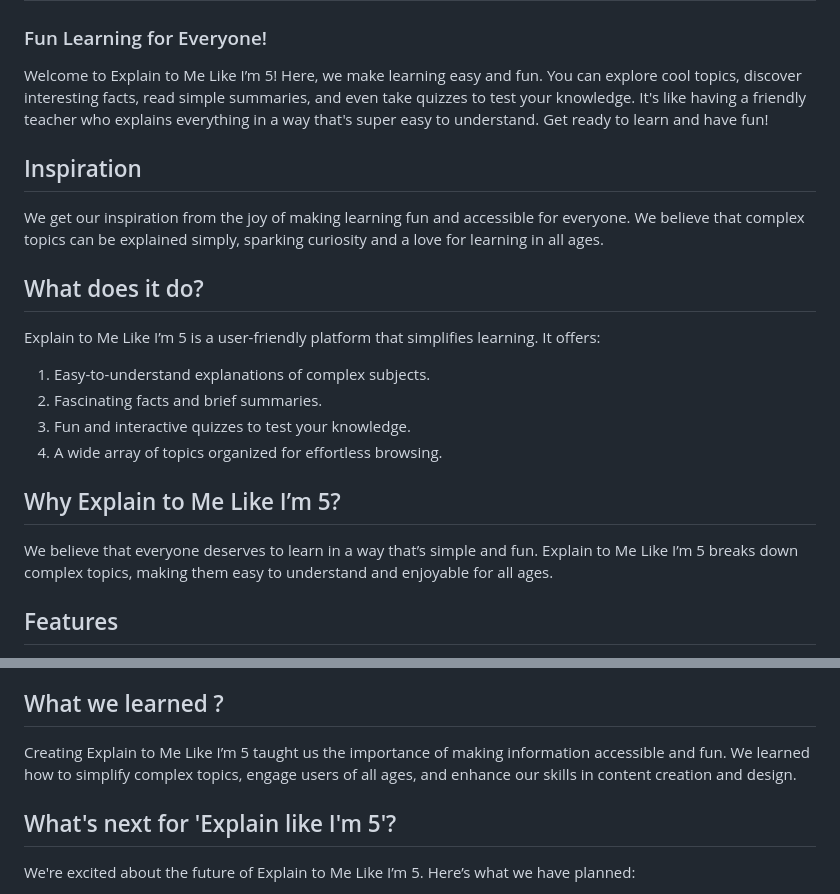
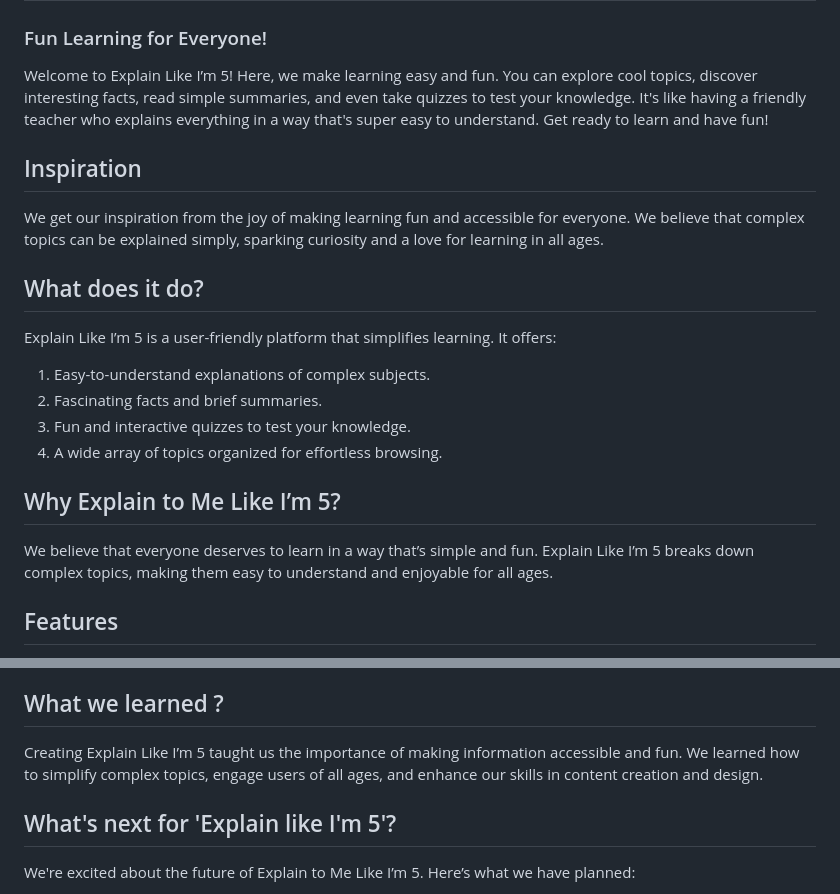
Before and after one commit to kosuri-indu/ExplainLikeIAmFive, a Markdown page: README.md, 2 parts joined by grey strips. Drawn GitHub-style.

```diff
--- a/README.md
+++ b/README.md
@@ -1,7 +1,7 @@
 # Explain Like I'm Five 📘📈
 ### Fun Learning for Everyone!
 
-Welcome to Explain to Me Like I’m 5! Here, we make learning easy and fun. You can explore cool topics, discover interesting facts, read simple summaries, and even take quizzes to test your knowledge. It's like having a friendly teacher who explains everything in a way that's super easy to understand. Get ready to learn and have fun!
+Welcome to Explain Like I’m 5! Here, we make learning easy and fun. You can explore cool topics, discover interesting facts, read simple summaries, and even take quizzes to test your knowledge. It's like having a friendly teacher who explains everything in a way that's super easy to understand. Get ready to learn and have fun!
 
 ## Inspiration
 
@@ -9,7 +9,7 @@ We get our inspiration from the joy of making learning fun and accessible for ev
 
 ## What does it do?
 
-Explain to Me Like I’m 5 is a user-friendly platform that simplifies learning. It offers:
+Explain Like I’m 5 is a user-friendly platform that simplifies learning. It offers:
 
 1. Easy-to-understand explanations of complex subjects.
 2. Fascinating facts and brief summaries.
@@ -18,7 +18,7 @@ Explain to Me Like I’m 5 is a user-friendly platform that simplifies learning.
 
 ## Why Explain to Me Like I’m 5?
 
-We believe that everyone deserves to learn in a way that’s simple and fun. Explain to Me Like I’m 5 breaks down complex topics, making them easy to understand and enjoyable for all ages.
+We believe that everyone deserves to learn in a way that’s simple and fun. Explain Like I’m 5 breaks down complex topics, making them easy to understand and enjoyable for all ages.
 
 ## Features
 
@@ -69,7 +69,7 @@ We're proud of achieving the following milestones:
 
 ## What we learned ?
 
-Creating Explain to Me Like I’m 5 taught us the importance of making information accessible and fun. We learned how to simplify complex topics, engage users of all ages, and enhance our skills in content creation and design.
+Creating Explain Like I’m 5 taught us the importance of making information accessible and fun. We learned how to simplify complex topics, engage users of all ages, and enhance our skills in content creation and design.
 
 ## What's next for 'Explain like I'm 5'?
 
```
